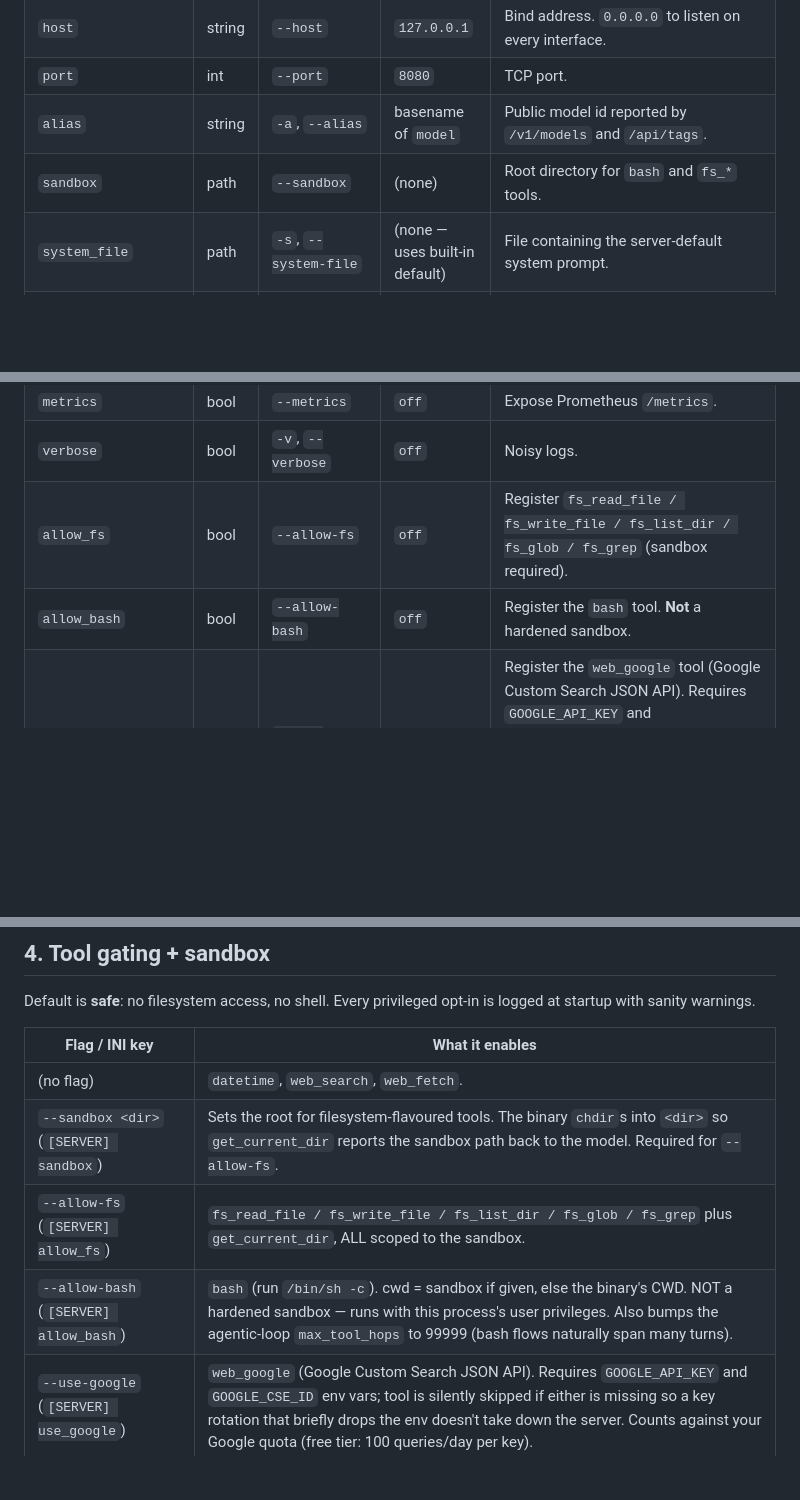
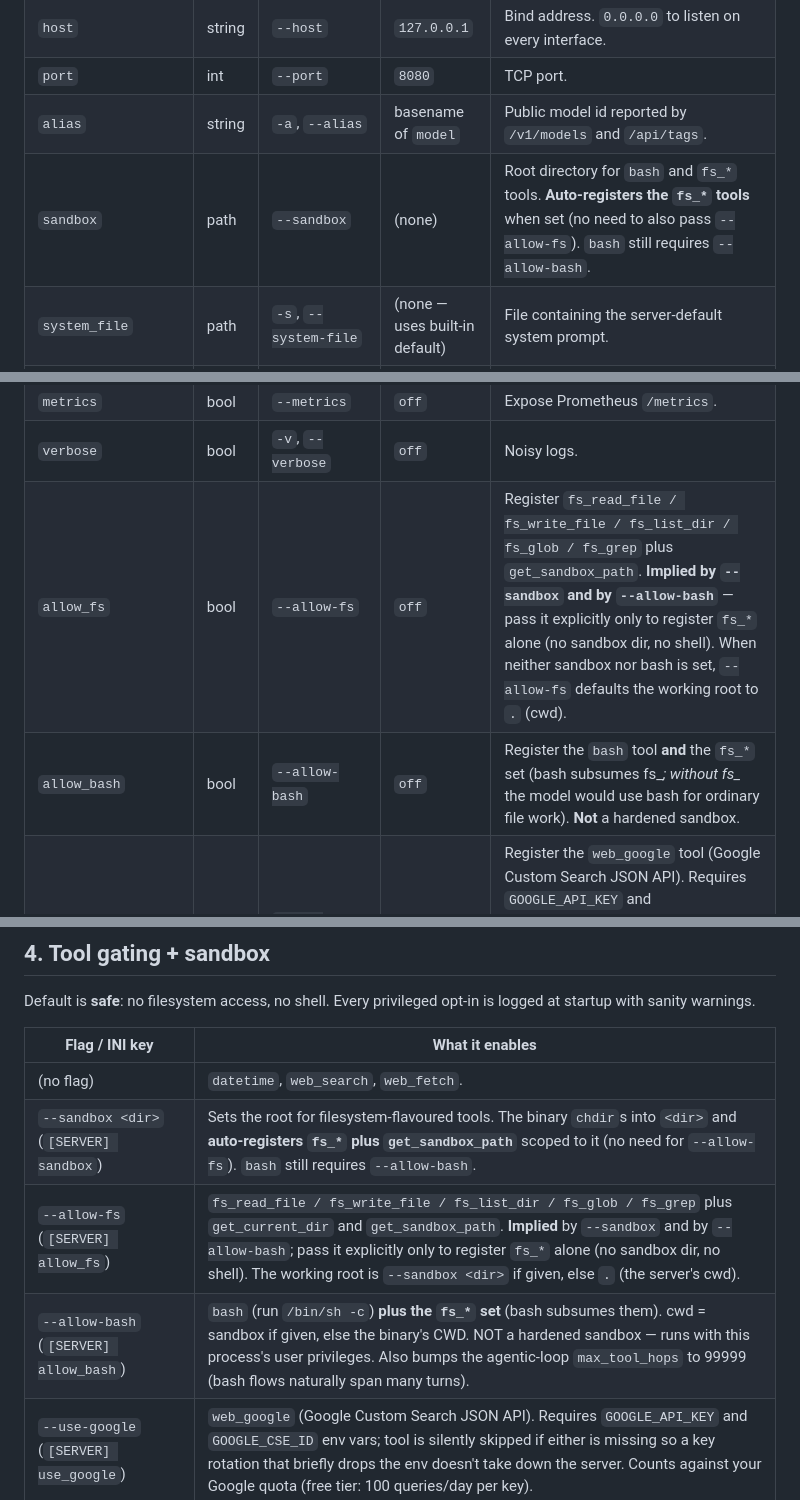
Before and after one commit to solariun/easy, a Markdown page: easyai-server.md, 3 parts joined by grey strips. Drawn GitHub-style; blank space fills up the shorter version.

```diff
--- a/easyai-server.md
+++ b/easyai-server.md
@@ -93,7 +93,7 @@ The HTTP layer, paths, tool gating, MCP auth.
 | `host` | string | `--host` | `127.0.0.1` | Bind address. `0.0.0.0` to listen on every interface. |
 | `port` | int | `--port` | `8080` | TCP port. |
 | `alias` | string | `-a`, `--alias` | basename of `model` | Public model id reported by `/v1/models` and `/api/tags`. |
-| `sandbox` | path | `--sandbox` | (none) | Root directory for `bash` and `fs_*` tools. |
+| `sandbox` | path | `--sandbox` | (none) | Root directory for `bash` and `fs_*` tools. **Auto-registers the `fs_*` tools** when set (no need to also pass `--allow-fs`). `bash` still requires `--allow-bash`. |
 | `system_file` | path | `-s`, `--system-file` | (none — uses built-in default) | File containing the server-default system prompt. |
 | `system_inline` | string | `--system` | (none) | Inline system prompt. Beats `system_file` if both are set. |
 | `external_tools` | path | `--external-tools` | (none — feature off) | Directory of `EASYAI-*.tools` manifests. See `EXTERNAL_TOOLS.md`. |
@@ -104,8 +104,8 @@ The HTTP layer, paths, tool gating, MCP auth.
 | `webui_placeholder` | string | `--webui-placeholder` | `Type a message…` | Input box hint. |
 | `metrics` | bool | `--metrics` | `off` | Expose Prometheus `/metrics`. |
 | `verbose` | bool | `-v`, `--verbose` | `off` | Noisy logs. |
-| `allow_fs` | bool | `--allow-fs` | `off` | Register `fs_read_file / fs_write_file / fs_list_dir / fs_glob / fs_grep` (sandbox required). |
-| `allow_bash` | bool | `--allow-bash` | `off` | Register the `bash` tool. **Not** a hardened sandbox. |
+| `allow_fs` | bool | `--allow-fs` | `off` | Register `fs_read_file / fs_write_file / fs_list_dir / fs_glob / fs_grep` plus `get_sandbox_path`. **Implied by `--sandbox` and by `--allow-bash`** — pass it explicitly only to register `fs_*` alone (no sandbox dir, no shell). When neither sandbox nor bash is set, `--allow-fs` defaults the working root to `.` (cwd). |
+| `allow_bash` | bool | `--allow-bash` | `off` | Register the `bash` tool **and** the `fs_*` set (bash subsumes fs_*; without fs_* the model would use bash for ordinary file work). **Not** a hardened sandbox. |
 | `use_google` | bool | `--use-google` | `off` | Register the `web_google` tool (Google Custom Search JSON API). Requires `GOOGLE_API_KEY` and `GOOGLE_CSE_ID` env vars. Counts against your Google quota (free tier: 100 queries/day per key). When either env var is missing the tool is silently skipped. |
 | `split_rag` | bool | `--split-rag` | `off` | Opt back into the legacy seven-tool RAG layout (`rag_save`, `rag_append`, `rag_search`, `rag_load`, `rag_list`, `rag_delete`, `rag_keywords`). The DEFAULT is the single `rag(action=...)` dispatcher; flip this on if you're driving a weak / 1-bit-quant tool caller (Bonsai-class) that handles many flat schemas more reliably than one discriminated schema. On-disk format is byte-identical either way. |
 | `mcp` | string | `--mcp` | (none — MCP client off) | URL of an upstream MCP server to connect to as a CLIENT. Format: `http(s)://host:port` (the `/mcp` endpoint is appended). Tools fetched from the upstream are merged into the local catalogue; local-tool names take precedence on collision. Failure at startup logs a warning and continues with whatever local / RAG tools were registered. |
@@ -387,9 +387,9 @@ opt-in is logged at startup with sanity warnings.
 | Flag / INI key | What it enables |
 | --- | --- |
 | (no flag) | `datetime`, `web_search`, `web_fetch`. |
-| `--sandbox <dir>` (`[SERVER] sandbox`) | Sets the root for filesystem-flavoured tools. The binary `chdir`s into `<dir>` so `get_current_dir` reports the sandbox path back to the model. Required for `--allow-fs`. |
-| `--allow-fs` (`[SERVER] allow_fs`) | `fs_read_file / fs_write_file / fs_list_dir / fs_glob / fs_grep` plus `get_current_dir`, ALL scoped to the sandbox. |
-| `--allow-bash` (`[SERVER] allow_bash`) | `bash` (run `/bin/sh -c`). cwd = sandbox if given, else the binary's CWD. NOT a hardened sandbox — runs with this process's user privileges. Also bumps the agentic-loop `max_tool_hops` to 99999 (bash flows naturally span many turns). |
+| `--sandbox <dir>` (`[SERVER] sandbox`) | Sets the root for filesystem-flavoured tools. The binary `chdir`s into `<dir>` and **auto-registers `fs_*` plus `get_sandbox_path`** scoped to it (no need for `--allow-fs`). `bash` still requires `--allow-bash`. |
+| `--allow-fs` (`[SERVER] allow_fs`) | `fs_read_file / fs_write_file / fs_list_dir / fs_glob / fs_grep` plus `get_current_dir` and `get_sandbox_path`. **Implied** by `--sandbox` and by `--allow-bash`; pass it explicitly only to register `fs_*` alone (no sandbox dir, no shell). The working root is `--sandbox <dir>` if given, else `.` (the server's cwd). |
+| `--allow-bash` (`[SERVER] allow_bash`) | `bash` (run `/bin/sh -c`) **plus the `fs_*` set** (bash subsumes them). cwd = sandbox if given, else the binary's CWD. NOT a hardened sandbox — runs with this process's user privileges. Also bumps the agentic-loop `max_tool_hops` to 99999 (bash flows naturally span many turns). |
 | `--use-google` (`[SERVER] use_google`) | `web_google` (Google Custom Search JSON API). Requires `GOOGLE_API_KEY` and `GOOGLE_CSE_ID` env vars; tool is silently skipped if either is missing so a key rotation that briefly drops the env doesn't take down the server. Counts against your Google quota (free tier: 100 queries/day per key). |
 | `--external-tools <dir>` (`[SERVER] external_tools`) | Load every `EASYAI-<name>.tools` file in `<dir>` as an operator-defined tool pack. Per-file fault isolation. Spawns via `fork`+`execve` — never a shell. **The supported way to give the model focused powers without flipping `--allow-bash`.** See [`EXTERNAL_TOOLS.md`](EXTERNAL_TOOLS.md). |
 | `--RAG <dir>` (`[SERVER] rag`) | Enable RAG, the agent's persistent **memory** (search / store / append / recall / update / forget). DEFAULT: registers ONE `rag(action=...)` tool with sub-actions `save`, `append` (grow an existing memory without losing its body), `search`, `load`, `list`, `delete`, `keywords` — each entry one Markdown file in `<dir>`, operator-readable and hand-editable. Memories whose title starts with `fix-easyai-` are immutable: save/append/delete refuse them. Pass `fix=true` (sub-action `save`) to mint one. Pass `--split-rag` (below) to register the legacy seven separate tools instead. The systemd-installed server passes this by default (`/var/lib/easyai/rag`). See [`RAG.md`](RAG.md). |
```
Also changed, not shown: design.md (+30 -0 lines), manual.md (+20 -10 lines).
